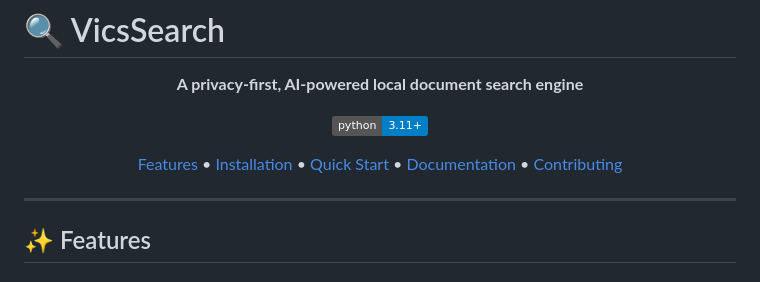
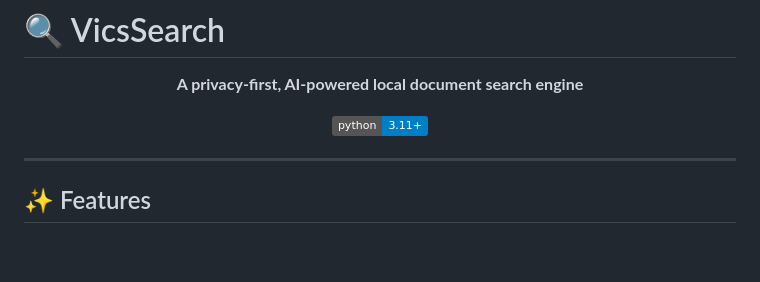
Before and after one commit to smwaqas89/VicsSearch, a Markdown page: README.md, the part around the change. Drawn GitHub-style; badges without logos; blank space fills up the shorter version.

```diff
--- a/README.md
+++ b/README.md
@@ -6,8 +6,6 @@
 
 [![Python 3.11+](https://img.shields.io/badge/python-3.11+-blue.svg)](https://www.python.org/downloads/)
 
-
-[Features](#features) • [Installation](#installation) • [Quick Start](#quick-start) • [Documentation](#documentation) • [Contributing](#contributing)
 
 </div>
 
```
